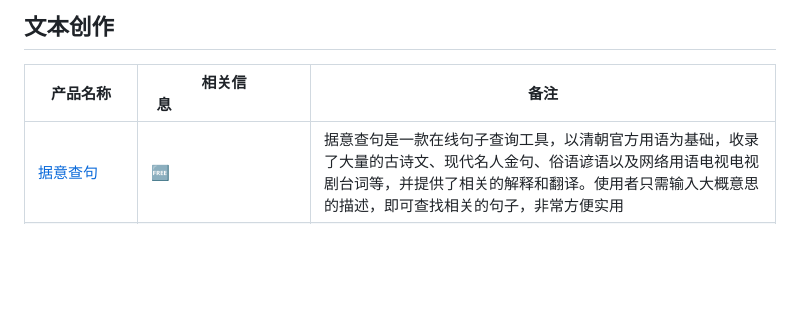
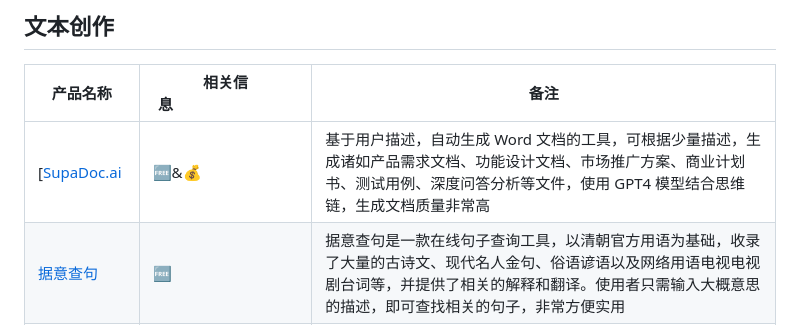
Before and after one commit to Eternaldeath/AIProductHome, a Markdown page: README.md, the part around the change. Drawn GitHub-style; blank space fills up the shorter version.

Commit message:
Add supadoc.ai 文本创作工具

```diff
--- a/README.md
+++ b/README.md
@@ -235,6 +235,7 @@
 ## 文本创作
 |产品名称|相关信息&emsp;&emsp;&emsp;&emsp;&emsp;&emsp;&emsp;&emsp;|备注|
 |-|-|-|
+[[SupaDoc.ai](https://supadoc.ai)|🆓&💰| 基于用户描述，自动生成 Word 文档的工具，可根据少量描述，生成诸如产品需求文档、功能设计文档、市场推广方案、商业计划书、测试用例、深度问答分析等文件，使用 GPT4 模型结合思维链，生成文档质量非常高 |
 |[据意查句](https://wantquotes.net/)|🆓|据意查句是一款在线句子查询工具，以清朝官方用语为基础，收录了大量的古诗文、现代名人金句、俗语谚语以及网络用语电视电视剧台词等，并提供了相关的解释和翻译。使用者只需输入大概意思的描述，即可查找相关的句子，非常方便实用|
 |[反向词典](https://wantwords.net/)|🆓🔓|清华大学推出的根据描述找到适合的词语|
 |[jasper ai](https://www.jasper.ai)|✈️💰|Jasper AI是一种广泛使用的AI写作软件，用于为作家、博主、内容营销人员和大型企业开发高质量的AI写作模型|
```
